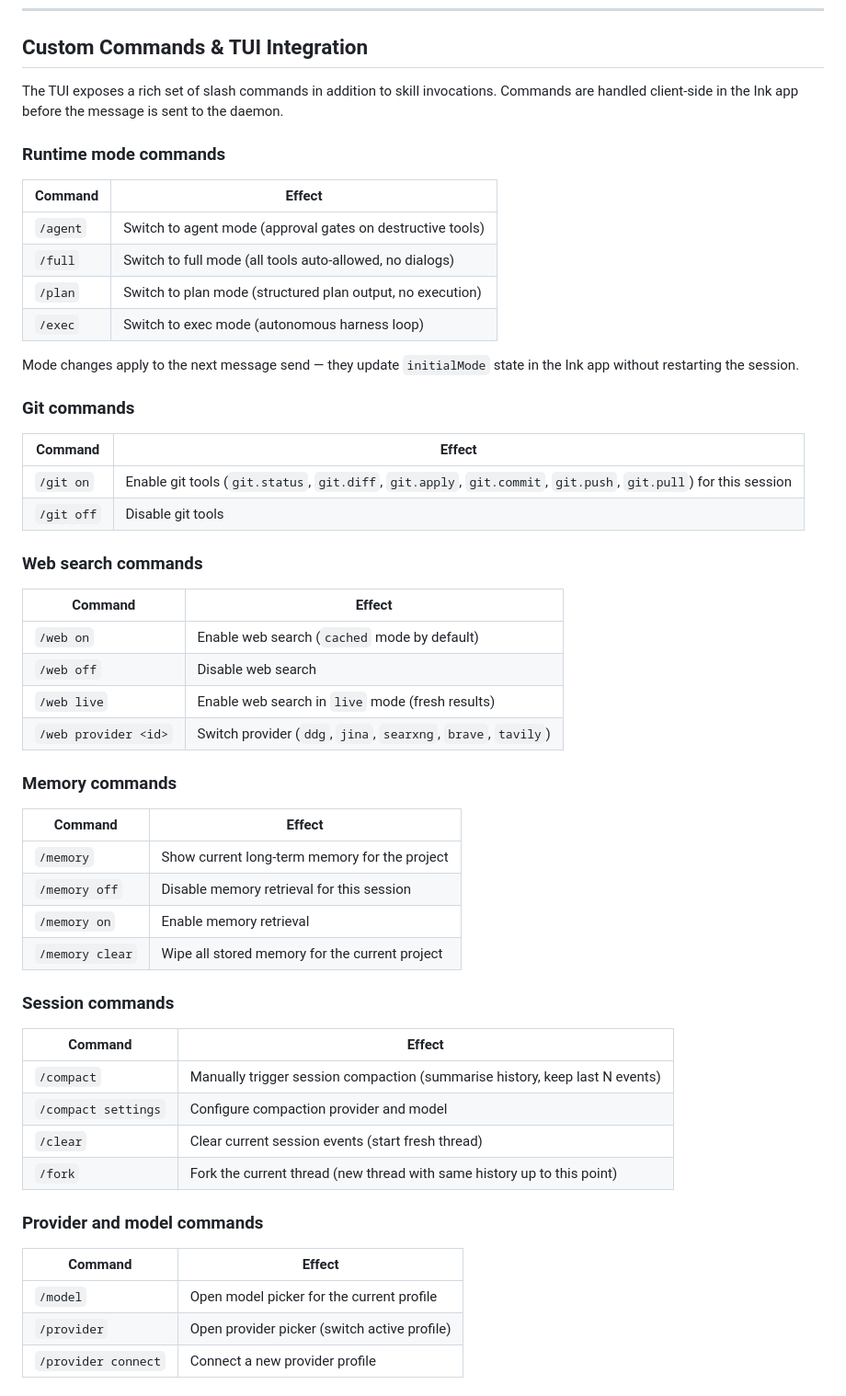
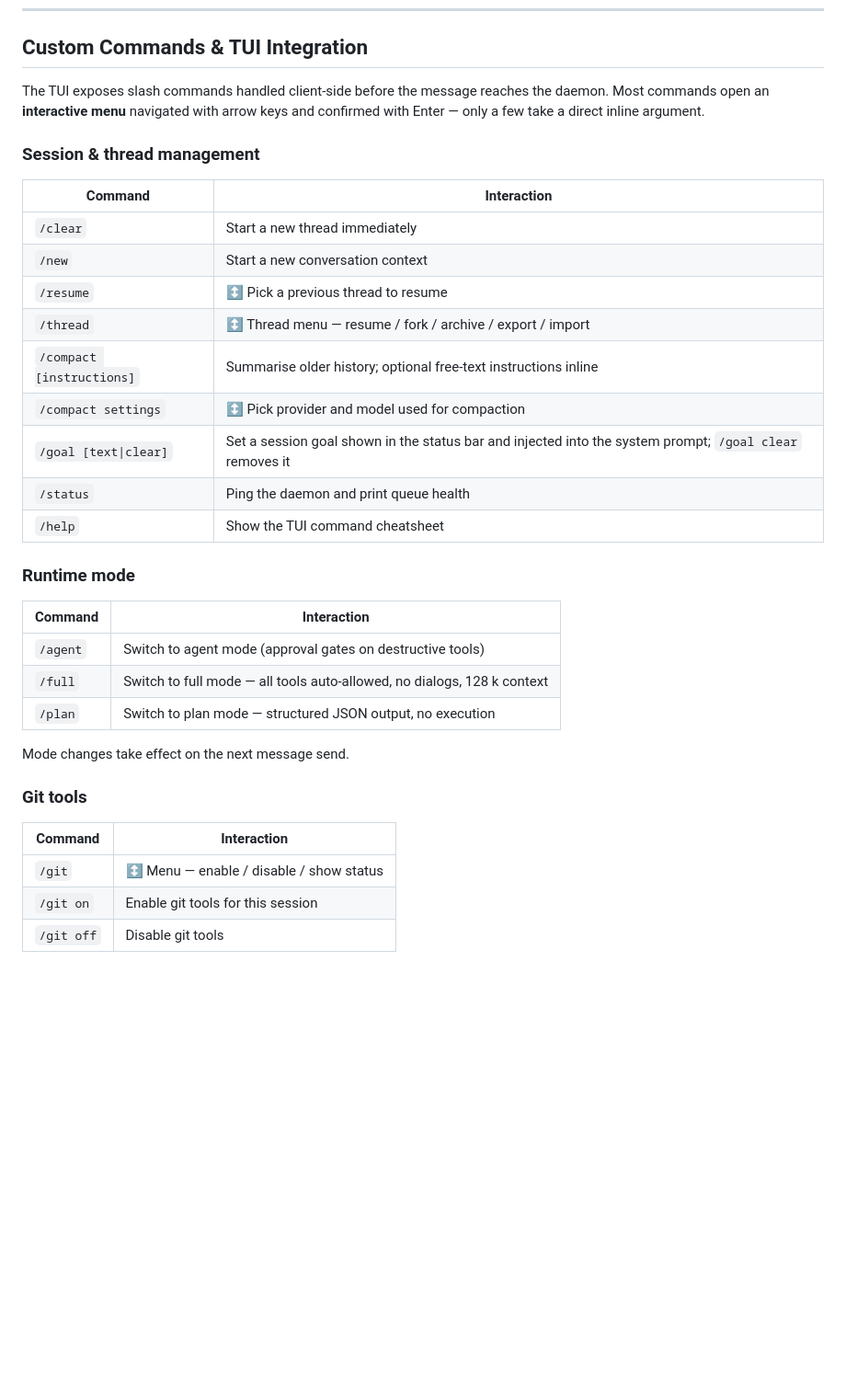
Before and after one commit to Atennebris/Umbra-Agent, a Markdown page: README.md, the part around one of its changes. Shown at 92% size. GitHub-like rendering; blank space fills up the shorter version.

```diff
--- a/README.md
+++ b/README.md
@@ -1134,58 +1133,37 @@ Typing `/` in the TUI input field opens the skill picker. The `argument-hint` va
 
 ## Custom Commands & TUI Integration
 
-The TUI exposes a rich set of slash commands in addition to skill invocations. Commands are handled client-side in the Ink app before the message is sent to the daemon.
-
-### Runtime mode commands
-
-| Command | Effect |
+The TUI exposes slash commands handled client-side before the message reaches the daemon. Most commands open an **interactive menu** navigated with arrow keys and confirmed with Enter — only a few take a direct inline argument.
+
+### Session & thread management
+
+| Command | Interaction |
+|---|---|
+| `/clear` | Start a new thread immediately |
+| `/new` | Start a new conversation context |
+| `/resume` | ↕ Pick a previous thread to resume |
+| `/thread` | ↕ Thread menu — resume / fork / archive / export / import |
+| `/compact [instructions]` | Summarise older history; optional free-text instructions inline |
+| `/compact settings` | ↕ Pick provider and model used for compaction |
+| `/goal [text\|clear]` | Set a session goal shown in the status bar and injected into the system prompt; `/goal clear` removes it |
+| `/status` | Ping the daemon and print queue health |
+| `/help` | Show the TUI command cheatsheet |
+
+### Runtime mode
+
+| Command | Interaction |
 |---|---|
 | `/agent` | Switch to agent mode (approval gates on destructive tools) |
-| `/full` | Switch to full mode (all tools auto-allowed, no dialogs) |
-| `/plan` | Switch to plan mode (structured plan output, no execution) |
-| `/exec` | Switch to exec mode (autonomous harness loop) |
-
-Mode changes apply to the next message send — they update `initialMode` state in the Ink app without restarting the session.
-
-### Git commands
-
-| Command | Effect |
-|---|---|
-| `/git on` | Enable git tools (`git.status`, `git.diff`, `git.apply`, `git.commit`, `git.push`, `git.pull`) for this session |
+| `/full` | Switch to full mode — all tools auto-allowed, no dialogs, 128 k context |
+| `/plan` | Switch to plan mode — structured JSON output, no execution |
+
+Mode changes take effect on the next message send.
+
+### Git tools
+
+| Command | Interaction |
+|---|---|
+| `/git` | ↕ Menu — enable / disable / show status |
+| `/git on` | Enable git tools for this session |
 | `/git off` | Disable git tools |
 
-### Web search commands
-
-| Command | Effect |
-|---|---|
-| `/web on` | Enable web search (`cached` mode by default) |
-| `/web off` | Disable web search |
-| `/web live` | Enable web search in `live` mode (fresh results) |
-| `/web provider <id>` | Switch provider (`ddg`, `jina`, `searxng`, `brave`, `tavily`) |
-
-### Memory commands
-
-| Command | Effect |
-|---|---|
-| `/memory` | Show current long-term memory for the project |
-| `/memory off` | Disable memory retrieval for this session |
-| `/memory on` | Enable memory retrieval |
-| `/memory clear` | Wipe all stored memory for the current project |
-
-### Session commands
-
-| Command | Effect |
-|---|---|
-| `/compact` | Manually trigger session compaction (summarise history, keep last N events) |
-| `/compact settings` | Configure compaction provider and model |
-| `/clear` | Clear current session events (start fresh thread) |
-| `/fork` | Fork the current thread (new thread with same history up to this point) |
-
-### Provider and model commands
-
-| Command | Effect |
-|---|---|
-| `/model` | Open model picker for the current profile |
-| `/provider` | Open provider picker (switch active profile) |
-| `/provider connect` | Connect a new provider profile |
-
```
Also changed, not shown: other parts of README.md (+122 -79 lines).
